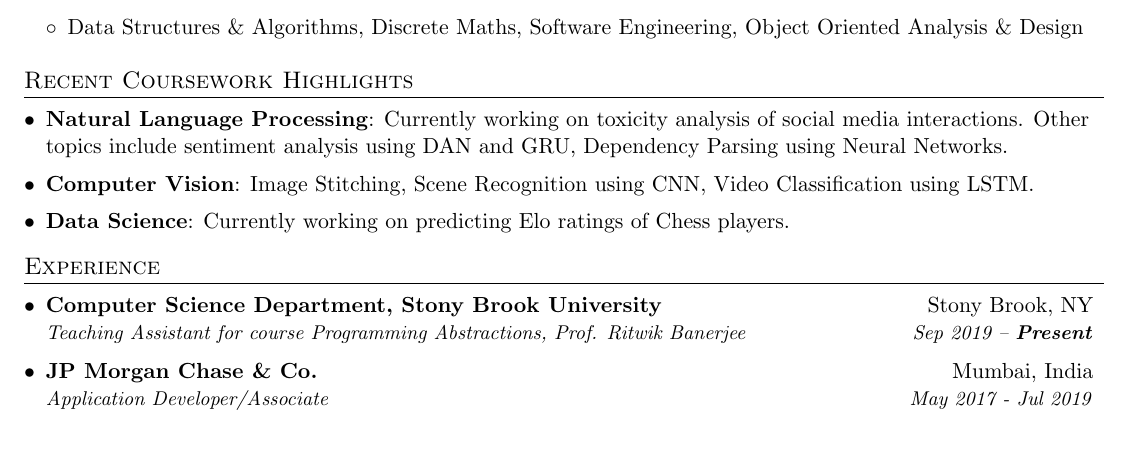
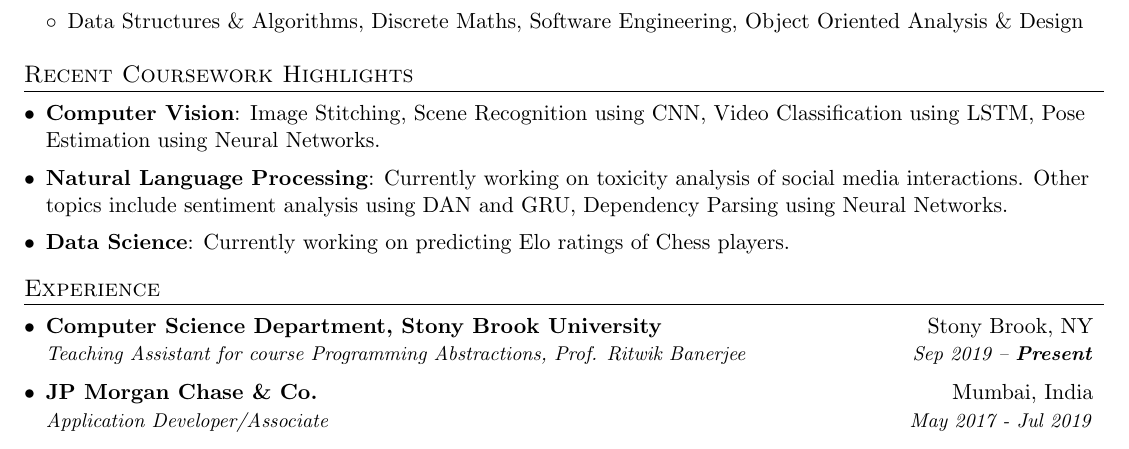
Before and after one commit to narayanacharya6/Resume, a LaTeX CV (NarayanAcharyaResume.tex): part of page 1 of 2, cut so that both start at the same text. Compiled offline with pdfLaTeX.

Commit message:
Minor updates

```diff
--- a/NarayanAcharyaResume.tex
+++ b/NarayanAcharyaResume.tex
@@ -106,10 +106,10 @@
 	%-----------RECENT PROJECTS-----------------
 	\section{Recent Coursework Highlights}
 	\resumeSubHeadingListStart
+	\resumeSubItem{Computer Vision}
+	{Image Stitching, Scene Recognition using CNN, Video Classification using LSTM, Pose Estimation using Neural Networks.}
 	\resumeSubItem{Natural Language Processing}
 	{Currently working on toxicity analysis of social media interactions. Other topics include sentiment analysis using DAN and GRU, Dependency Parsing using Neural Networks.}
-	\resumeSubItem{Computer Vision}
-	{Image Stitching, Scene Recognition using CNN, Video Classification using LSTM.}
 	\resumeSubItem{Data Science}
 	{Currently working on predicting Elo ratings of Chess players.}
 	\resumeSubHeadingListEnd
```
Also changed, not shown: NarayanAcharyaResume.pdf.
